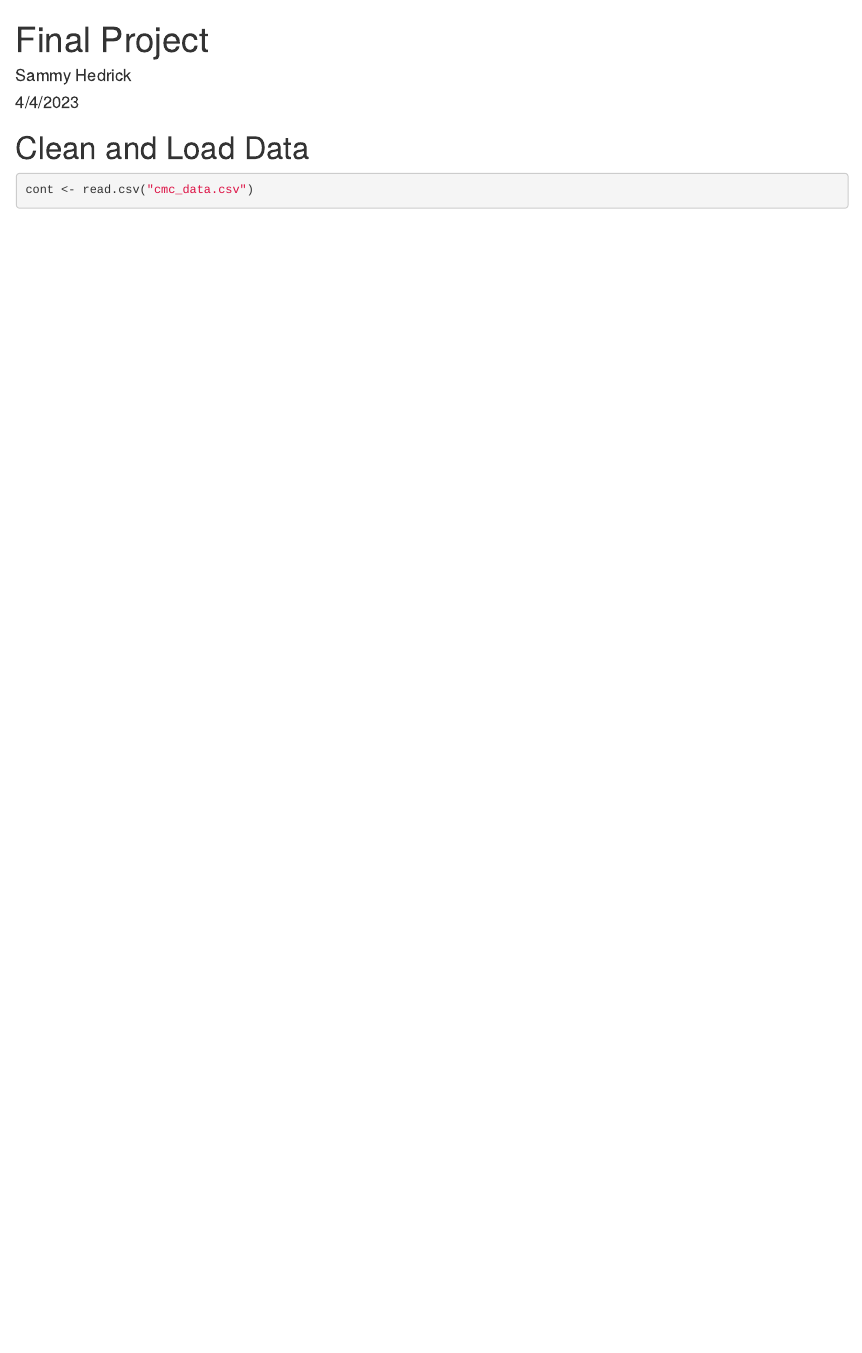
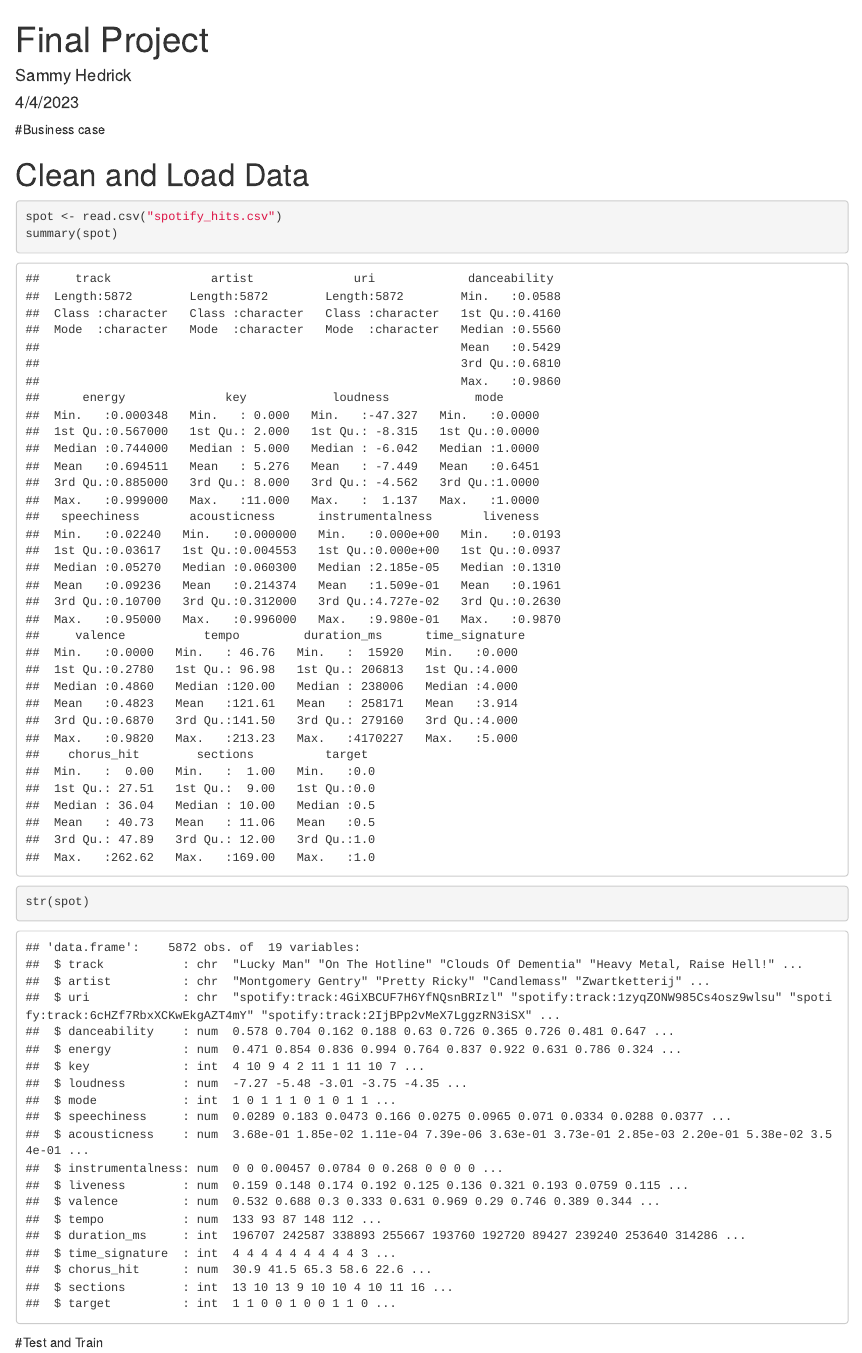
Before and after one commit to sammysunnyshine/TO-628-Final-Project, an R Markdown document (TO-628-Final Project.Rmd): the page in a window 1100 px wide, from its top. Rendered offline with R 4.5, knitr and Pandoc, with nearby package versions.

Commit message:
New Spotify data

````diff
--- a/TO-628-Final Project.Rmd
+++ b/TO-628-Final Project.Rmd
@@ -9,8 +9,16 @@ output: html_document
 knitr::opts_chunk$set(echo = TRUE)
 ```
 
+#Business case
+
 # Clean and Load Data
 ```{r}
-cont <- read.csv("cmc_data.csv")
+spot <- read.csv("spotify_hits.csv")
+summary(spot)
+str(spot)
+```
+
+#Test and Train
+```{r}
 
 ```
````
